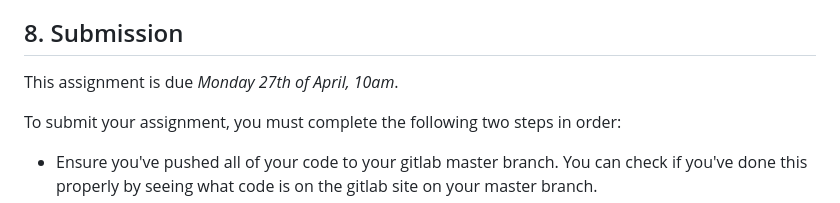
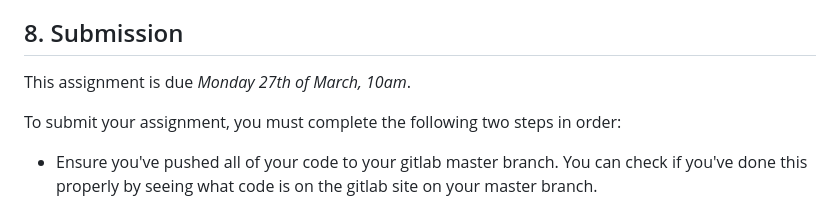
Before and after one commit to StevenM2002/LurkForWork, a Markdown page: README.md, the part around the change. Drawn GitHub-style.

Commit message:
Correction of April to March

```diff
--- a/README.md
+++ b/README.md
@@ -365,7 +365,7 @@ knowledge.
 
 ## 8. Submission
 
-This assignment is due *Monday 27th of April, 10am*.
+This assignment is due *Monday 27th of March, 10am*.
 
 To submit your assignment, you must complete the following two steps in order:
  * Ensure you've pushed all of your code to your gitlab master branch. You can check if you've done this properly by seeing what code is on the gitlab site on your master branch.
```
